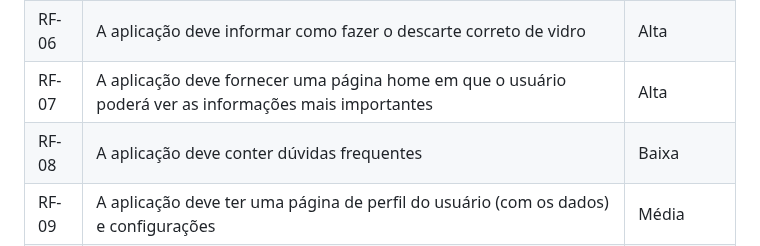
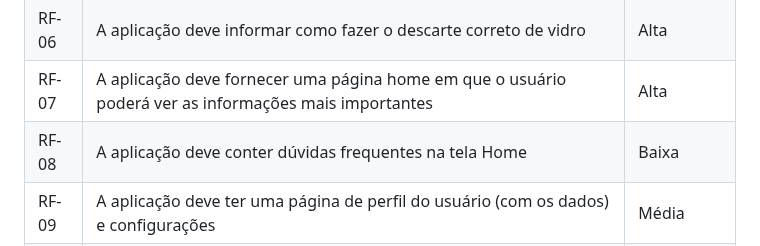
Before and after one commit to ICEI-PUC-Minas-PMV-ADS/pmv-ads-2023-2-e1-proj-web-t5-clean-project, a Markdown page: documentos/02-Especificação do Projeto.md, the part around the change. Drawn GitHub-style.

```diff
--- a/documentos/02-Especificação do Projeto.md
+++ b/documentos/02-Especificação do Projeto.md
@@ -72,7 +72,7 @@
 | RF-05 | A aplicação deve fornecer informações sobre descartes especiais (medicamentos, produtos eletrônicos, pneus, resíduos sólidos especiais)    | Alta       |
 | RF-06 | A aplicação deve informar como fazer o descarte correto de vidro                                                                           | Alta       |
 | RF-07 | A aplicação deve fornecer uma página home em que o usuário poderá ver as informações mais importantes                                      | Alta       |
-| RF-08 | A aplicação deve conter dúvidas frequentes                                                                               | Baixa      |
+| RF-08 | A aplicação deve conter dúvidas frequentes na tela Home                                                                              | Baixa      |
 | RF-09 | A aplicação deve ter uma página de perfil do usuário (com os dados) e configurações            | Média      |
 | RF-10 | A aplicação deve ter uma página com um mapa para que o usuário pesquise o seu endereço e veja a localização do agente de coleta            | Alta       |
 | RF-11 | A aplicação deve oferecer uma funcionalidade para que o usuário faça login                                                           | Alta
```
